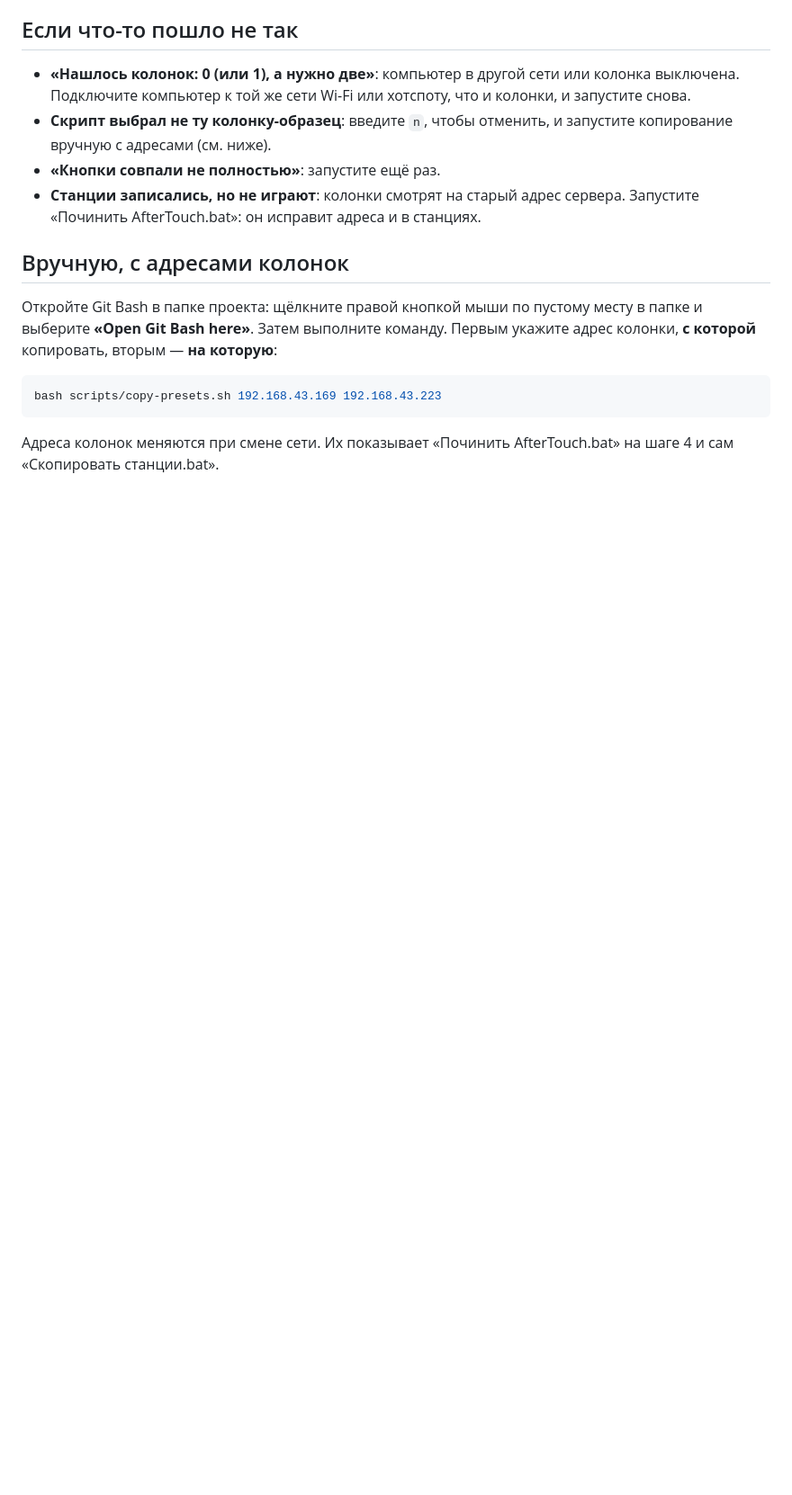
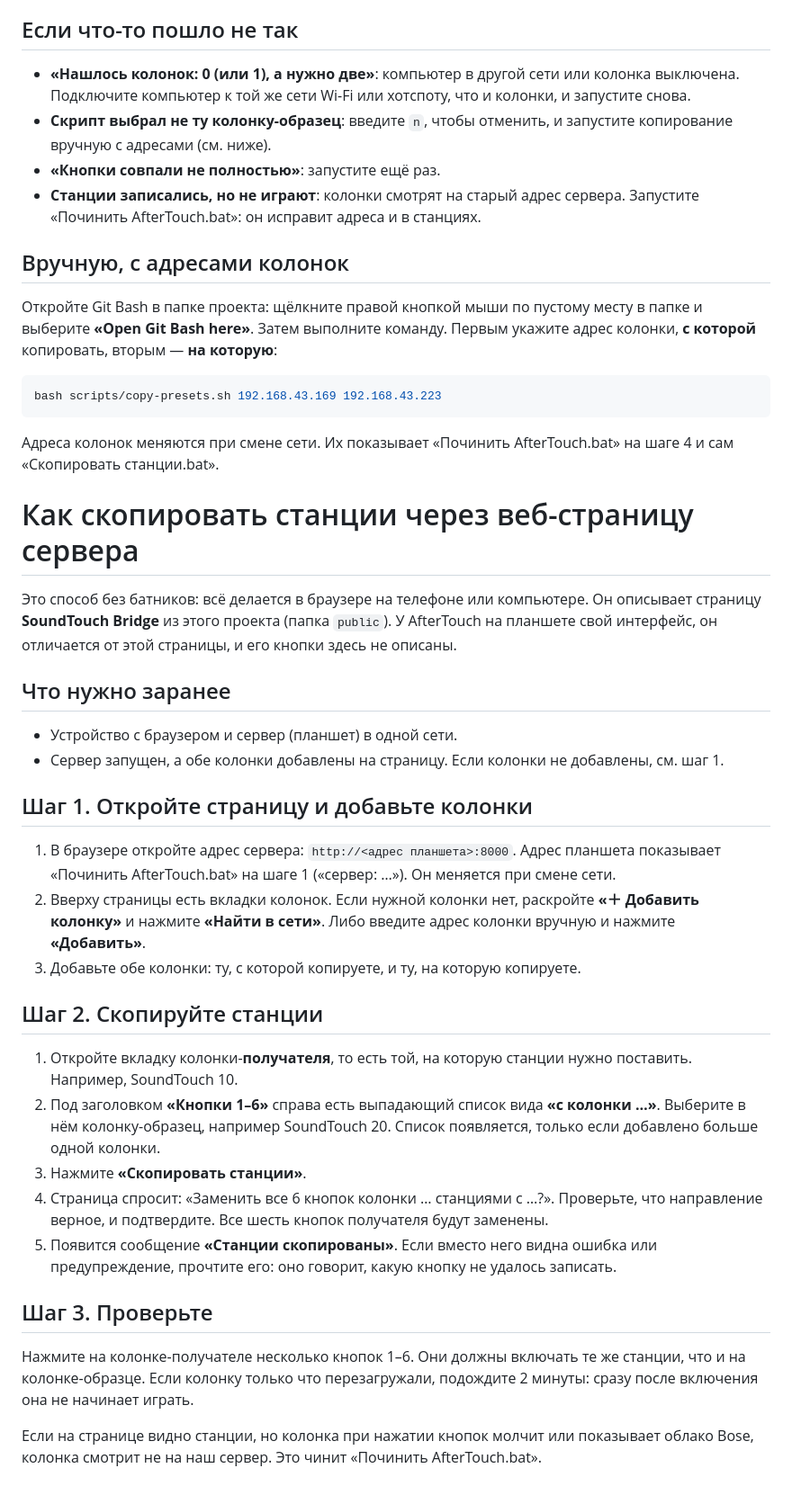
Before and after one commit to AlekFletch/soundtouch_server, a Markdown page: Как починить колонки.md, the part around the change. Shown at 90% size. Drawn GitHub-style; blank space fills up the shorter version.

Commit message:
Инструкция: копирование станций через веб-страницу сервера
Co-Authored-By: Claude Sonnet 5.5 <noreply@anthropic.com>

````diff
--- a/Как починить колонки.md
+++ b/Как починить колонки.md
@@ -107,3 +107,32 @@ bash scripts/copy-presets.sh 192.168.43.169 192.168.43.223
 ```
 
 Адреса колонок меняются при смене сети. Их показывает «Починить AfterTouch.bat» на шаге 4 и сам «Скопировать станции.bat».
+
+# Как скопировать станции через веб-страницу сервера
+
+Это способ без батников: всё делается в браузере на телефоне или компьютере. Он описывает страницу **SoundTouch Bridge** из этого проекта (папка `public`). У AfterTouch на планшете свой интерфейс, он отличается от этой страницы, и его кнопки здесь не описаны.
+
+## Что нужно заранее
+
+- Устройство с браузером и сервер (планшет) в одной сети.
+- Сервер запущен, а обе колонки добавлены на страницу. Если колонки не добавлены, см. шаг 1.
+
+## Шаг 1. Откройте страницу и добавьте колонки
+
+1. В браузере откройте адрес сервера: `http://<адрес планшета>:8000`. Адрес планшета показывает «Починить AfterTouch.bat» на шаге 1 («сервер: …»). Он меняется при смене сети.
+2. Вверху страницы есть вкладки колонок. Если нужной колонки нет, раскройте **«＋ Добавить колонку»** и нажмите **«Найти в сети»**. Либо введите адрес колонки вручную и нажмите **«Добавить»**.
+3. Добавьте обе колонки: ту, с которой копируете, и ту, на которую копируете.
+
+## Шаг 2. Скопируйте станции
+
+1. Откройте вкладку колонки-**получателя**, то есть той, на которую станции нужно поставить. Например, SoundTouch 10.
+2. Под заголовком **«Кнопки 1–6»** справа есть выпадающий список вида **«с колонки …»**. Выберите в нём колонку-образец, например SoundTouch 20. Список появляется, только если добавлено больше одной колонки.
+3. Нажмите **«Скопировать станции»**.
+4. Страница спросит: «Заменить все 6 кнопок колонки … станциями с …?». Проверьте, что направление верное, и подтвердите. Все шесть кнопок получателя будут заменены.
+5. Появится сообщение **«Станции скопированы»**. Если вместо него видна ошибка или предупреждение, прочтите его: оно говорит, какую кнопку не удалось записать.
+
+## Шаг 3. Проверьте
+
+Нажмите на колонке-получателе несколько кнопок 1–6. Они должны включать те же станции, что и на колонке-образце. Если колонку только что перезагружали, подождите 2 минуты: сразу после включения она не начинает играть.
+
+Если на странице видно станции, но колонка при нажатии кнопок молчит или показывает облако Bose, колонка смотрит не на наш сервер. Это чинит «Починить AfterTouch.bat».
````
